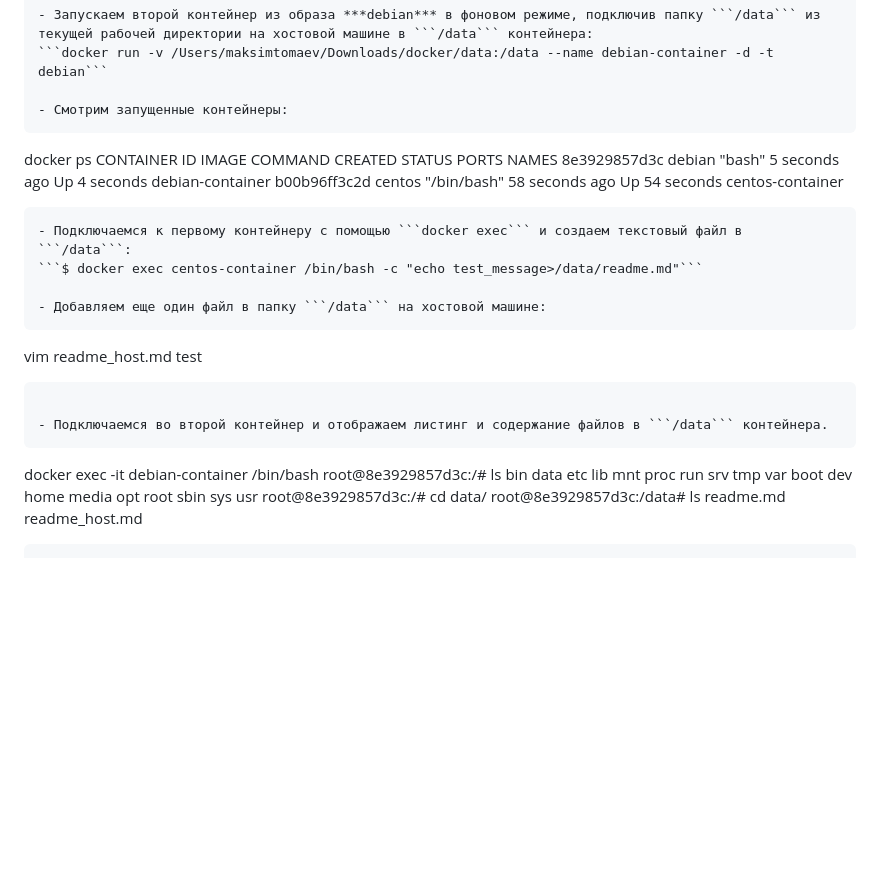
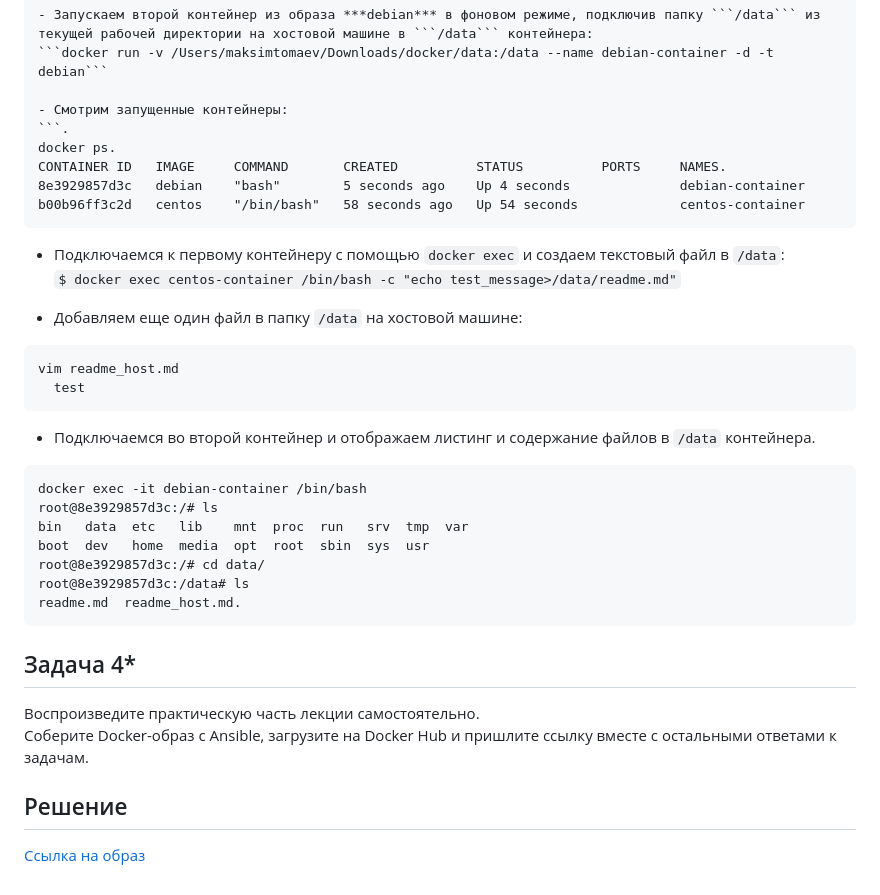
Before and after one commit to tomaevmax/devops-netology, a Markdown page: dzvirt_3.md, the part around the change. GitHub-like rendering; blank space fills up the shorter version.

Commit message:
Update dzvirt_3.md
Update DZ

````diff
--- a/dzvirt_3.md
+++ b/dzvirt_3.md
@@ -93,9 +93,9 @@ Hey, Netology
 ```docker run -v /Users/maksimtomaev/Downloads/docker/data:/data --name debian-container -d -t debian```
 
 - Смотрим запущенные контейнеры:
-```
-docker ps
-CONTAINER ID   IMAGE     COMMAND       CREATED          STATUS          PORTS     NAMES
+```.
+docker ps.
+CONTAINER ID   IMAGE     COMMAND       CREATED          STATUS          PORTS     NAMES.
 8e3929857d3c   debian    "bash"        5 seconds ago    Up 4 seconds              debian-container
 b00b96ff3c2d   centos    "/bin/bash"   58 seconds ago   Up 54 seconds             centos-container
 ```
@@ -116,5 +116,11 @@ bin   data  etc   lib	 mnt  proc  run   srv  tmp  var
 boot  dev   home  media  opt  root  sbin  sys  usr
 root@8e3929857d3c:/# cd data/
 root@8e3929857d3c:/data# ls
-readme.md  readme_host.md
+readme.md  readme_host.md.
 ```
+## Задача 4*
+Воспроизведите практическую часть лекции самостоятельно.
+Соберите Docker-образ с Ansible, загрузите на Docker Hub и пришлите ссылку вместе с остальными ответами к задачам.
+
+## Решение
+[Ссылка на образ](https://hub.docker.com/layers/tomaevmax/ansible/2.9.24/images/sha256-4f84ea287457fcf1637dc610cd0a007aec6d6d6d6554ab2907c653239438145a?context=repo)
````
